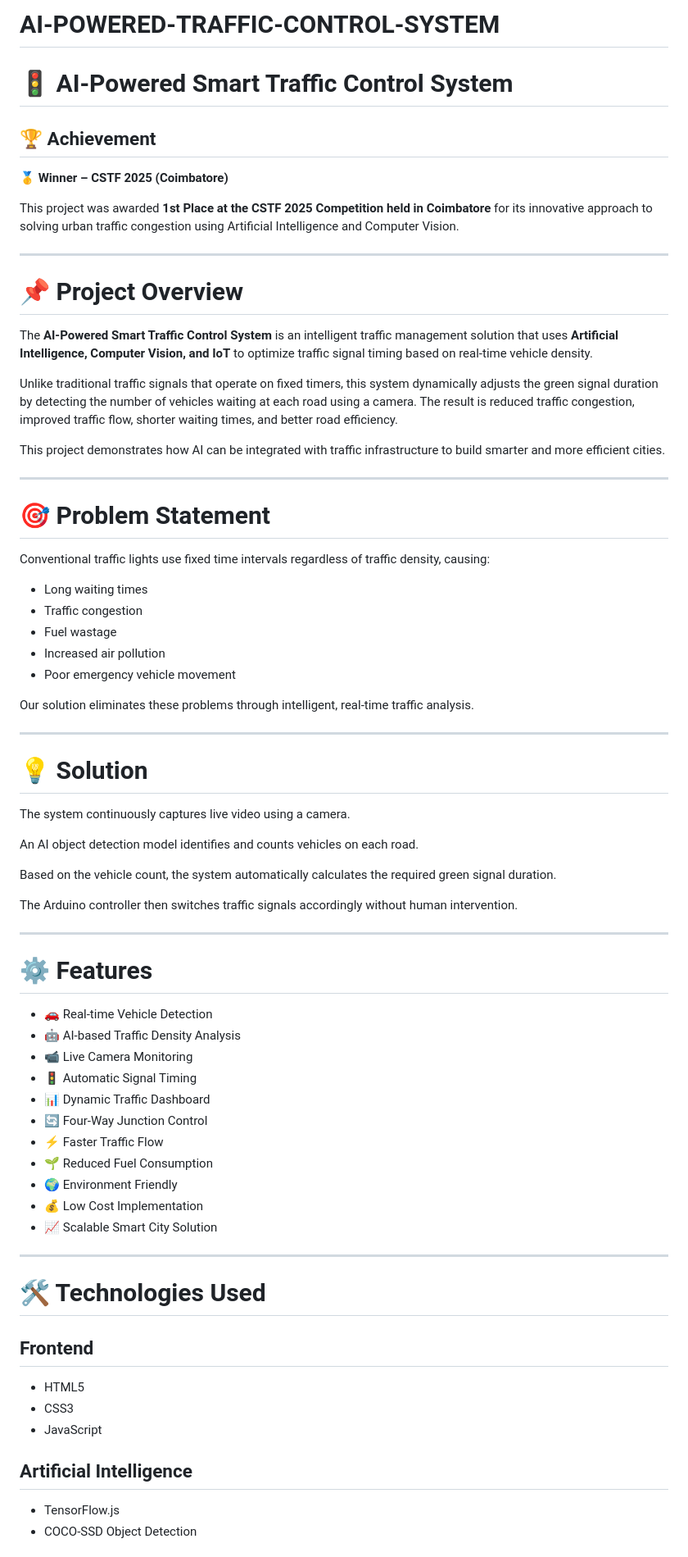
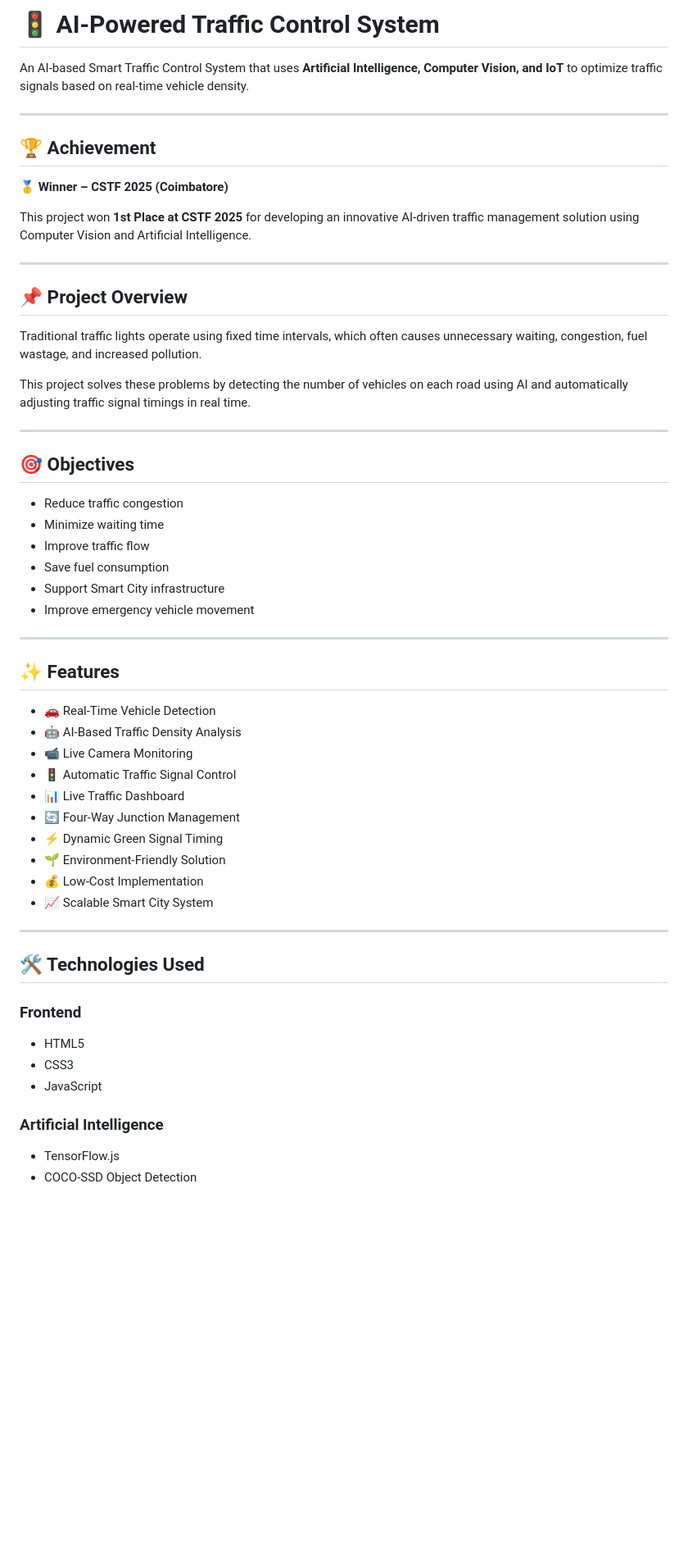
Before and after one commit to lokesh2166/AI-POWERED-TRAFFIC-CONTROL-SYSTEM, a Markdown page: README.md, the part around one of its changes. Shown at 82% size. Rendered like a GitHub page; blank space fills up the shorter version.

```diff
--- a/README.md
+++ b/README.md
@@ -1,74 +1,59 @@
-# AI-POWERED-TRAFFIC-CONTROL-SYSTEM
-# 🚦 AI-Powered Smart Traffic Control System
+# 🚦 AI-Powered Traffic Control System
+
+An AI-based Smart Traffic Control System that uses **Artificial Intelligence, Computer Vision, and IoT** to optimize traffic signals based on real-time vehicle density.
+
+---
 
 ## 🏆 Achievement
 
 🥇 **Winner – CSTF 2025 (Coimbatore)**
 
-This project was awarded **1st Place at the CSTF 2025 Competition held in Coimbatore** for its innovative approach to solving urban traffic congestion using Artificial Intelligence and Computer Vision.
+This project won **1st Place at CSTF 2025** for developing an innovative AI-driven traffic management solution using Computer Vision and Artificial Intelligence.
 
 ---
 
-# 📌 Project Overview
+## 📌 Project Overview
 
-The **AI-Powered Smart Traffic Control System** is an intelligent traffic management solution that uses **Artificial Intelligence, Computer Vision, and IoT** to optimize traffic signal timing based on real-time vehicle density.
+Traditional traffic lights operate using fixed time intervals, which often causes unnecessary waiting, congestion, fuel wastage, and increased pollution.
 
-Unlike traditional traffic signals that operate on fixed timers, this system dynamically adjusts the green signal duration by detecting the number of vehicles waiting at each road using a camera. The result is reduced traffic congestion, improved traffic flow, shorter waiting times, and better road efficiency.
-
-This project demonstrates how AI can be integrated with traffic infrastructure to build smarter and more efficient cities.
+This project solves these problems by detecting the number of vehicles on each road using AI and automatically adjusting traffic signal timings in real time.
 
 ---
 
-# 🎯 Problem Statement
+## 🎯 Objectives
 
-Conventional traffic lights use fixed time intervals regardless of traffic density, causing:
-
-- Long waiting times
-- Traffic congestion
-- Fuel wastage
-- Increased air pollution
-- Poor emergency vehicle movement
-
-Our solution eliminates these problems through intelligent, real-time traffic analysis.
+- Reduce traffic congestion
+- Minimize waiting time
+- Improve traffic flow
+- Save fuel consumption
+- Support Smart City infrastructure
+- Improve emergency vehicle movement
 
 ---
 
-# 💡 Solution
+## ✨ Features
 
-The system continuously captures live video using a camera.
-
-An AI object detection model identifies and counts vehicles on each road.
-
-Based on the vehicle count, the system automatically calculates the required green signal duration.
-
-The Arduino controller then switches traffic signals accordingly without human intervention.
+- 🚗 Real-Time Vehicle Detection
+- 🤖 AI-Based Traffic Density Analysis
+- 📹 Live Camera Monitoring
+- 🚦 Automatic Traffic Signal Control
+- 📊 Live Traffic Dashboard
+- 🔄 Four-Way Junction Management
+- ⚡ Dynamic Green Signal Timing
+- 🌱 Environment-Friendly Solution
+- 💰 Low-Cost Implementation
+- 📈 Scalable Smart City System
 
 ---
 
-# ⚙️ Features
+## 🛠️ Technologies Used
 
-- 🚗 Real-time Vehicle Detection
-- 🤖 AI-based Traffic Density Analysis
-- 📹 Live Camera Monitoring
-- 🚦 Automatic Signal Timing
-- 📊 Dynamic Traffic Dashboard
-- 🔄 Four-Way Junction Control
-- ⚡ Faster Traffic Flow
-- 🌱 Reduced Fuel Consumption
-- 🌍 Environment Friendly
-- 💰 Low Cost Implementation
-- 📈 Scalable Smart City Solution
-
----
-
-# 🛠 Technologies Used
-
-## Frontend
+### Frontend
 - HTML5
 - CSS3
 - JavaScript
 
-## Artificial Intelligence
+### Artificial Intelligence
 - TensorFlow.js
 - COCO-SSD Object Detection
 
```
Also changed, not shown: other parts of README.md (+61 -45 lines).
